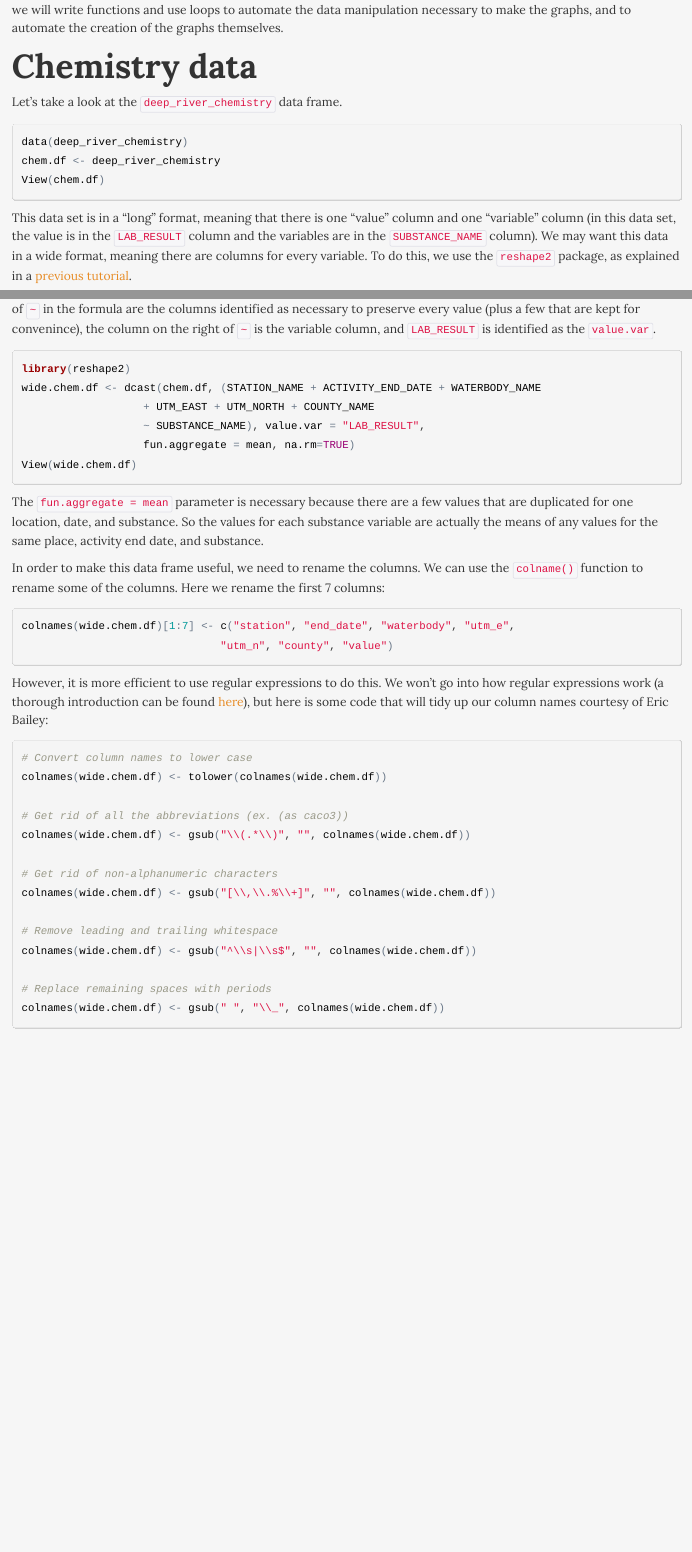
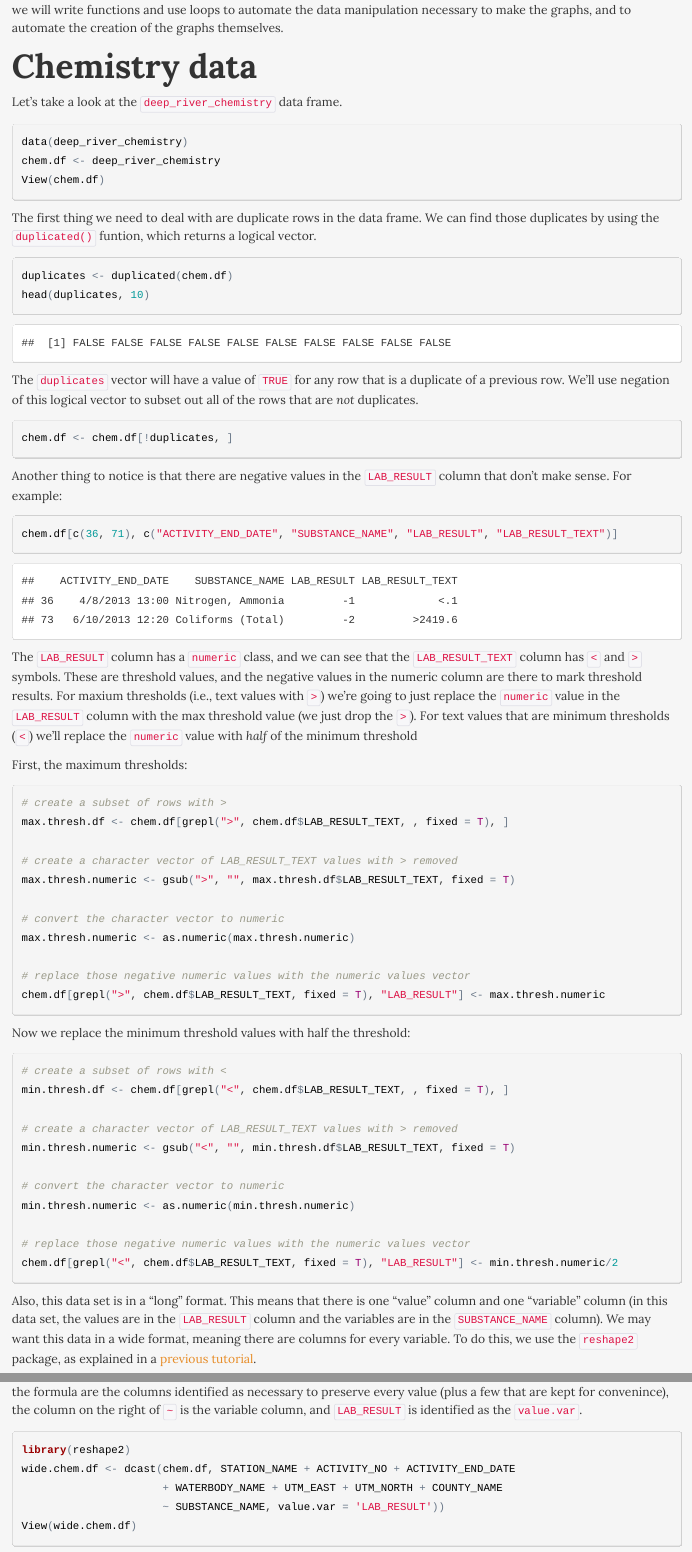
Before and after one commit to NateByers/precipRidem, an R Markdown document (precipRidem.Rmd): the page in a window 1100 px wide, from 860 px down, and a second part further down, joined at a grey line. The pictures show the output file precipRidem.html that the author committed with the source, opened offline.

Commit message:
Added script on how to handle threshold values

````diff
--- a/precipRidem.Rmd
+++ b/precipRidem.Rmd
@@ -55,7 +56,9 @@ Let's take a look at the `deep_river_chemistry` data frame.
 
 ```{r, echo = FALSE}
 data(deep_river_chemistry)
-chem.df <- deep_river_chemistry
+chem.df <- deep_river_chemistry # rename for convenience
+remove(deep_river_chemistry)    # a little clean-up
+
 ```
 
 ```{r, eval = FALSE}
@@ -64,10 +67,75 @@ chem.df <- deep_river_chemistry
 View(chem.df)
 ```
 
-This data set is in a "long" format, meaning that there is one "value" column
-and one "variable" column (in this data set, the value is in the `LAB_RESULT`
-column and the variables are in the `SUBSTANCE_NAME` column). We may want this
-data in a wide format, meaning there are columns for every variable. To do this,
-we use the `reshape2` package, as explained in a <a href="http://rpubs.com/NateByers/manipRidem"
+The first thing we need to deal with are duplicate rows in the data frame. We
+can find those duplicates by using the `duplicated()` funtion, which returns a
+logical vector.
+
+```{r}
+duplicates <- duplicated(chem.df)
+head(duplicates, 10)
+```
+
+The `duplicates` vector will have a value of `TRUE` for any row that is a duplicate
+of a previous row. We'll use negation of this logical vector to subset out all
+of the rows that are _not_ duplicates.
+
+```{r}
+chem.df <- chem.df[!duplicates, ]
+```
+
+Another thing to notice is that there are negative values in the `LAB_RESULT`
+column that don't make sense. For example:
+
+```{r}
+chem.df[c(36, 71), c("ACTIVITY_END_DATE", "SUBSTANCE_NAME", "LAB_RESULT", "LAB_RESULT_TEXT")]
+```
+
+The `LAB_RESULT` column has a `numeric` class, and we can see that the `LAB_RESULT_TEXT`
+column has `<` and `>` symbols. These are threshold values, and the negative values
+in the numeric column are there to mark threshold results. For maxium thresholds
+(i.e., text values with `>`) we're going to just replace the `numeric` value in
+the `LAB_RESULT` column with the max threshold value (we just drop the `>`).
+For text values that are minimum thresholds (`<`) we'll replace the `numeric`
+value with _half_ of the minimum threshold
+
+First, the maximum thresholds:
+
+```{r}
+# create a subset of rows with >
+max.thresh.df <- chem.df[grepl(">", chem.df$LAB_RESULT_TEXT, , fixed = T), ]
+
+# create a character vector of LAB_RESULT_TEXT values with > removed
+max.thresh.numeric <- gsub(">", "", max.thresh.df$LAB_RESULT_TEXT, fixed = T)
+
+# convert the character vector to numeric
+max.thresh.numeric <- as.numeric(max.thresh.numeric)
+
+# replace those negative numeric values with the numeric values vector
+chem.df[grepl(">", chem.df$LAB_RESULT_TEXT, fixed = T), "LAB_RESULT"] <- max.thresh.numeric
+```
+
+Now we replace the minimum threshold values with half the threshold:
+
+```{r}
+# create a subset of rows with <
+min.thresh.df <- chem.df[grepl("<", chem.df$LAB_RESULT_TEXT, , fixed = T), ]
+
+# create a character vector of LAB_RESULT_TEXT values with > removed
+min.thresh.numeric <- gsub("<", "", min.thresh.df$LAB_RESULT_TEXT, fixed = T)
+
+# convert the character vector to numeric
+min.thresh.numeric <- as.numeric(min.thresh.numeric)
+
+# replace those negative numeric values with the numeric values vector
+chem.df[grepl("<", chem.df$LAB_RESULT_TEXT, fixed = T), "LAB_RESULT"] <- min.thresh.numeric/2
+```
+
+Also, this data set is in a "long" format. This
+means that there is one "value" column and one "variable" column (in this data
+set, the values are in the `LAB_RESULT` column and the variables are in the
+`SUBSTANCE_NAME` column). We may want this data in a wide format, meaning there
+are columns for every variable. To do this, we use the `reshape2` package, as
+explained in a <a href="http://rpubs.com/NateByers/manipRidem"
 target="_blank">previous tutorial</a>.
 
@@ -77,3 +141,0 @@ to identify a unique record? In the function below, the columns to the left of
-`~` in the formula are the columns identified as necessary to preserve every
-value (plus a few that are kept for convenince), the column on the right of
-`~` is the variable column, and `LAB_RESULT` is identified as the `value.var`.
@@ -80,33 +145,29 @@ value (plus a few that are kept for convenince), the column on the right of
+formula are the columns identified as necessary to preserve every value (plus a
+few that are kept for convenince), the column on the right of `~` is the variable
+column, and `LAB_RESULT` is identified as the `value.var`.
 
 ```{r, echo = FALSE}
 library(reshape2)
-wide.chem.df <- dcast(chem.df, STATION_NAME + ACTIVITY_END_DATE + WATERBODY_NAME
-                   + UTM_EAST + UTM_NORTH + COUNTY_NAME
-                   ~ SUBSTANCE_NAME, value.var = 'LAB_RESULT',
-                   fun.aggregate = mean, na.rm=TRUE)
+wide.chem.df <- dcast(chem.df, STATION_NAME + ACTIVITY_NO + ACTIVITY_END_DATE
+                      + WATERBODY_NAME + UTM_EAST + UTM_NORTH + COUNTY_NAME
+                      ~ SUBSTANCE_NAME, value.var = 'LAB_RESULT')
 ```
 
 ```{r, eval = FALSE}
 library(reshape2)
-wide.chem.df <- dcast(chem.df, (STATION_NAME + ACTIVITY_END_DATE + WATERBODY_NAME
-                   + UTM_EAST + UTM_NORTH + COUNTY_NAME
-                   ~ SUBSTANCE_NAME), value.var = "LAB_RESULT",
-                   fun.aggregate = mean, na.rm=TRUE)
+wide.chem.df <- dcast(chem.df, STATION_NAME + ACTIVITY_NO + ACTIVITY_END_DATE
+                      + WATERBODY_NAME + UTM_EAST + UTM_NORTH + COUNTY_NAME
+                      ~ SUBSTANCE_NAME, value.var = 'LAB_RESULT'))
 View(wide.chem.df)
 ```
 
-The `fun.aggregate = mean` parameter is necessary because there are a few values
-that are duplicated for one location, date, and substance. So the values for each
-substance variable are actually the means of any values for the same place, activity
-end date, and substance.
-
 In order to make this data frame useful, we need to rename the columns. We can
 use the `colname()` function to rename some of the columns. Here we rename the first
-7 columns:
+7 columns, as well as one of the turbidity columns:
 
 ```{r}
-colnames(wide.chem.df)[1:7] <- c("station", "end_date", "waterbody", "utm_e",
-                               "utm_n", "county", "value")
+colnames(wide.chem.df)[c(1:7, 33)] <- c("station", "end_date", "waterbody", "utm_e",
+                               "utm_n", "county", "value", "turbidity_hach")
 ```
 
 However, it is more efficient to use regular expressions to do this. We won't go
@@ -114,7 +175,7 @@ into how regular expressions work (a thorough introduction to string manipulatio
 in R can be found
 <a href="http://gastonsanchez.com/Handling_and_Processing_Strings_in_R.pdf"
 target="_blank">here</a>), but here is some code that will tidy up our column
-names courtesy of Eric Bailey:
+names, courtesy of Eric Bailey:
 
 ```{r}
 # Convert column names to lower case
````
Also changed, not shown: README.md, precipRidem.html, precipRidem.Rmd (19 more changed lines).
